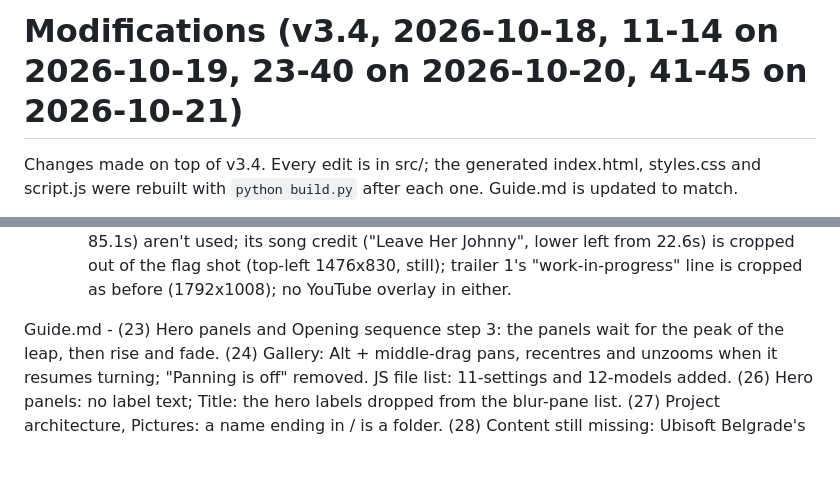
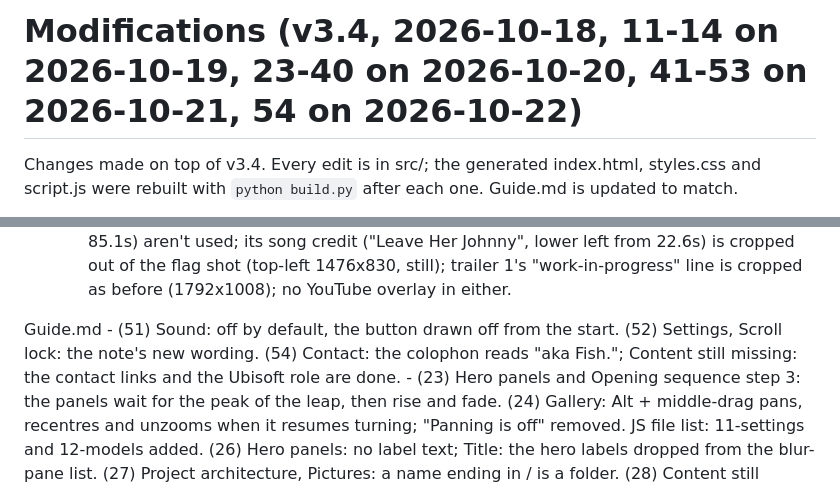
Before and after one commit to FishIsMyNick/FishIsMyNick.github.io, a Markdown page: Modifications.md, 2 parts joined by grey strips. GitHub-like rendering; blank space fills up the shorter version.

Commit message:
Modifications: dates and Guide list up to date
Co-Authored-By: Claude Opus 5.5 <noreply@anthropic.com>

```diff
--- a/Modifications.md
+++ b/Modifications.md
@@ -1,4 +1,4 @@
-# Modifications (v3.4, 2026-10-18, 11-14 on 2026-10-19, 23-40 on 2026-10-20, 41-45 on 2026-10-21)
+# Modifications (v3.4, 2026-10-18, 11-14 on 2026-10-19, 23-40 on 2026-10-20, 41-53 on 2026-10-21, 54 on 2026-10-22)
 
 Changes made on top of v3.4. Every edit is in src/; the generated index.html,
 styles.css and script.js were rebuilt with `python build.py` after each one.
@@ -542,6 +542,10 @@ Guide.md is updated to match.
 
 
 Guide.md
+    - (51) Sound: off by default, the button drawn off from the start.
+      (52) Settings, Scroll lock: the note's new wording.
+      (54) Contact: the colophon reads "aka Fish."; Content still missing:
+      the contact links and the Ubisoft role are done.
     - (23) Hero panels and Opening sequence step 3: the panels wait for the
       peak of the leap, then rise and fade. (24) Gallery: Alt + middle-drag
       pans, recentres and unzooms when it resumes turning; "Panning is off"
```
